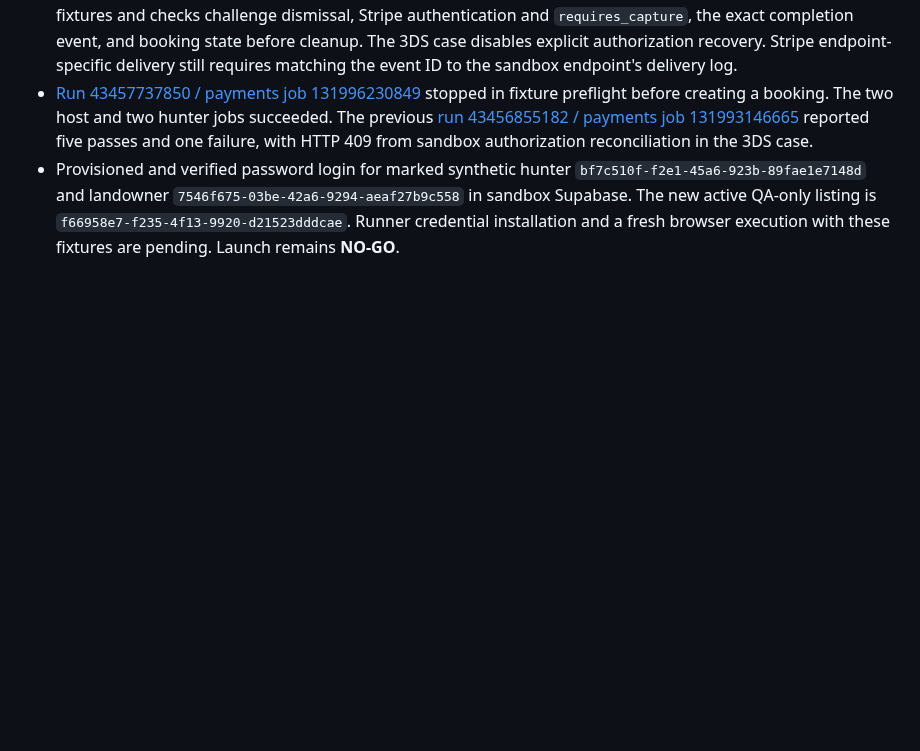
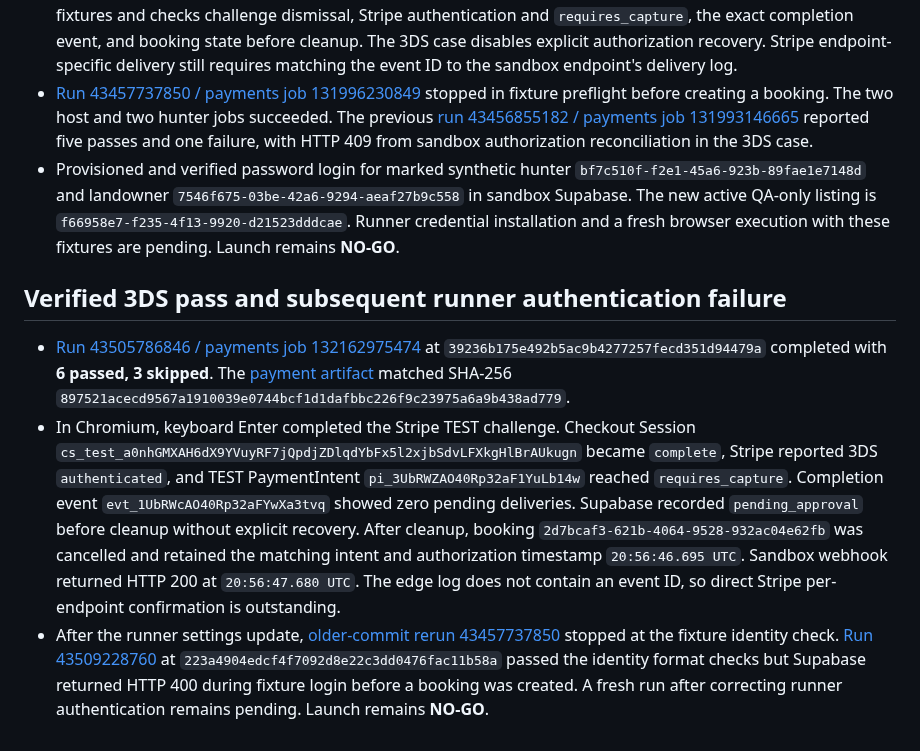
Before and after one commit to ZasTheMonkey/hunthaven-website, a Markdown page: docs/launch-sprint/landowner-3ds-reconciliation-2026-11-13.md, the part around the change. Drawn GitHub-style; blank space fills up the shorter version.

Commit message:
docs(qa): reconcile passing 3DS evidence and latest runner failure

```diff
--- a/docs/launch-sprint/landowner-3ds-reconciliation-2026-11-13.md
+++ b/docs/launch-sprint/landowner-3ds-reconciliation-2026-11-13.md
@@ -32,3 +32,9 @@ The current `authorize3ds` helper clicks the Stripe test **Complete** button and
 - Staging commit [`b5831899344f0b08eb53eb32bc0e7db5c03dbc28`](https://github.com/ZasTheMonkey/hunthaven-website/commit/b5831899344f0b08eb53eb32bc0e7db5c03dbc28) replaces hardcoded identities with verified sandbox fixtures and checks challenge dismissal, Stripe authentication and `requires_capture`, the exact completion event, and booking state before cleanup. The 3DS case disables explicit authorization recovery. Stripe endpoint-specific delivery still requires matching the event ID to the sandbox endpoint's delivery log.
 - [Run 43457737850 / payments job 131996230849](https://github.com/ZasTheMonkey/hunthaven-website/actions/runs/43457737850/job/131996230849) stopped in fixture preflight before creating a booking. The two host and two hunter jobs succeeded. The previous [run 43456855182 / payments job 131993146665](https://github.com/ZasTheMonkey/hunthaven-website/actions/runs/43456855182/job/131993146665) reported five passes and one failure, with HTTP 409 from sandbox authorization reconciliation in the 3DS case.
 - Provisioned and verified password login for marked synthetic hunter `bf7c510f-f2e1-45a6-923b-89fae1e7148d` and landowner `7546f675-03be-42a6-9294-aeaf27b9c558` in sandbox Supabase. The new active QA-only listing is `f66958e7-f235-4f13-9920-d21523dddcae`. Runner credential installation and a fresh browser execution with these fixtures are pending. Launch remains **NO-GO**.
+
+## Verified 3DS pass and subsequent runner authentication failure
+
+- [Run 43505786846 / payments job 132162975474](https://github.com/ZasTheMonkey/hunthaven-website/actions/runs/43505786846/job/132162975474) at `39236b175e492b5ac9b4277257fecd351d94479a` completed with **6 passed, 3 skipped**. The [payment artifact](https://github.com/ZasTheMonkey/hunthaven-website/actions/runs/43505786846/artifacts/14075903372) matched SHA-256 `897521acecd9567a1910039e0744bcf1d1dafbbc226f9c23975a6a9b438ad779`.
+- In Chromium, keyboard Enter completed the Stripe TEST challenge. Checkout Session `cs_test_a0nhGMXAH6dX9YVuyRF7jQpdjZDlqdYbFx5l2xjbSdvLFXkgHlBrAUkugn` became `complete`, Stripe reported 3DS `authenticated`, and TEST PaymentIntent `pi_3UbRWZAO40Rp32aF1YuLb14w` reached `requires_capture`. Completion event `evt_1UbRWcAO40Rp32aFYwXa3tvq` showed zero pending deliveries. Supabase recorded `pending_approval` before cleanup without explicit recovery. After cleanup, booking `2d7bcaf3-621b-4064-9528-932ac04e62fb` was cancelled and retained the matching intent and authorization timestamp `20:56:46.695 UTC`. Sandbox webhook returned HTTP 200 at `20:56:47.680 UTC`. The edge log does not contain an event ID, so direct Stripe per-endpoint confirmation is outstanding.
+- After the runner settings update, [older-commit rerun 43457737850](https://github.com/ZasTheMonkey/hunthaven-website/actions/runs/43457737850/job/132173940050) stopped at the fixture identity check. [Run 43509228760](https://github.com/ZasTheMonkey/hunthaven-website/actions/runs/43509228760/job/132174810624) at `223a4904edcf4f7092d8e22c3dd0476fac11b58a` passed the identity format checks but Supabase returned HTTP 400 during fixture login before a booking was created. A fresh run after correcting runner authentication remains pending. Launch remains **NO-GO**.
```
